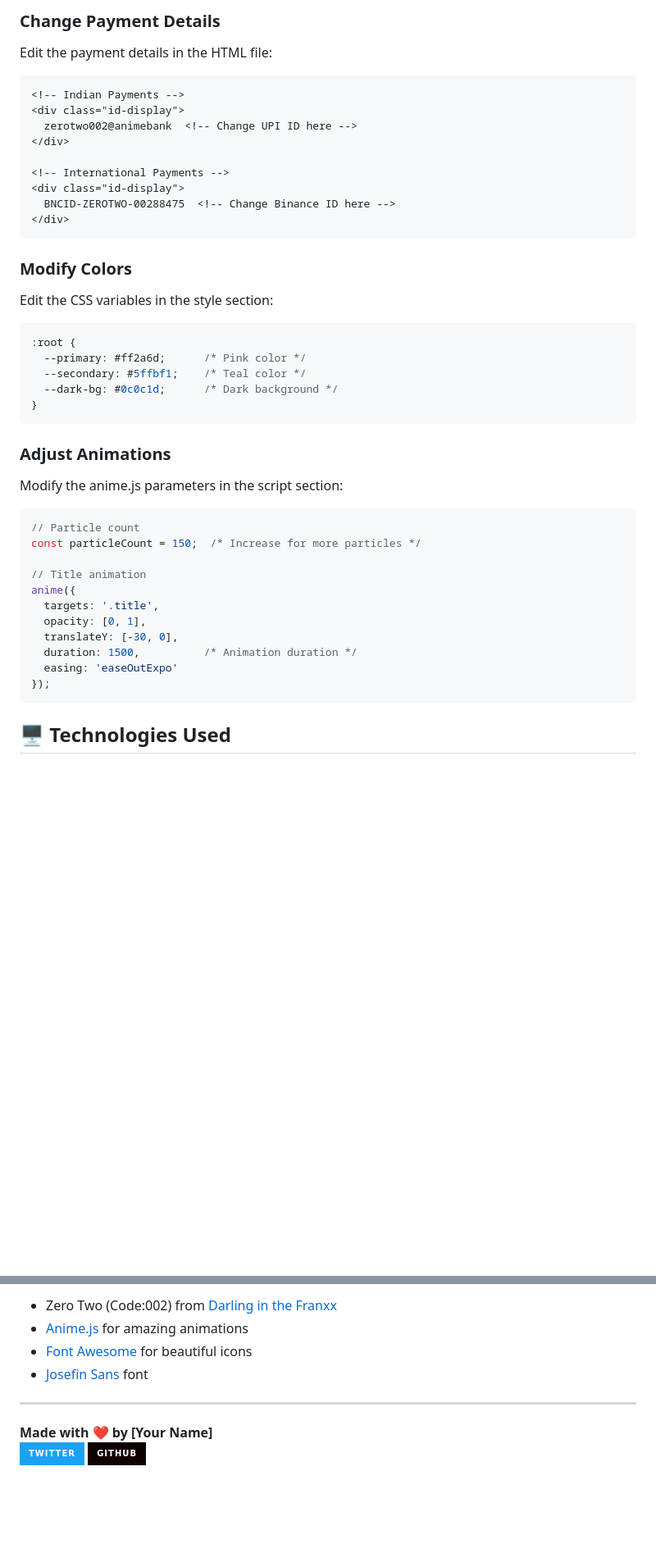
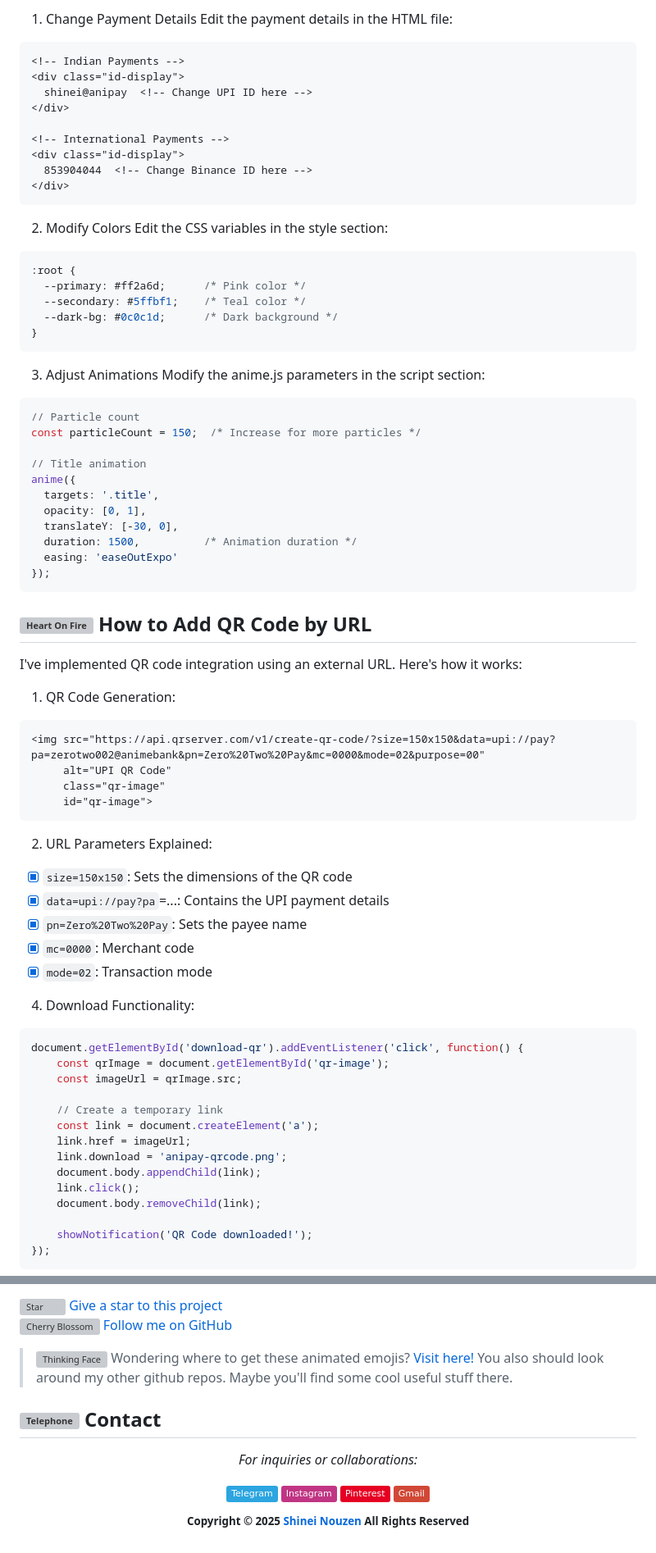
Before and after one commit to Shineii86/AniPay, a Markdown page: README.md, 2 parts joined by grey strips. Shown at 82% size. Rendered like a GitHub page; badges without logos; blank space fills up the shorter version; grey boxes are pictures that could not be loaded.

````diff
--- a/README.md
+++ b/README.md
@@ -58,19 +65,19 @@ A stunning anime-inspired payment gateway interface featuring Zero Two (Code:002
 
-### Change Payment Details
+1) Change Payment Details
 Edit the payment details in the HTML file:
 ```html
 <!-- Indian Payments -->
 <div class="id-display">
-  zerotwo002@animebank  <!-- Change UPI ID here -->
+  shinei@anipay  <!-- Change UPI ID here -->
 </div>
 
 <!-- International Payments -->
 <div class="id-display">
-  BNCID-ZEROTWO-00288475  <!-- Change Binance ID here -->
+  853904044  <!-- Change Binance ID here -->
 </div>
 ```
 
-### Modify Colors
+2) Modify Colors
 Edit the CSS variables in the style section:
 ```css
 :root {
@@ -80,7 +87,7 @@ Edit the CSS variables in the style section:
 }
 ```
 
-### Adjust Animations
+3) Adjust Animations
 Modify the anime.js parameters in the script section:
 ```javascript
 // Particle count
@@ -96,4 +103,40 @@ anime({
 });
 ```
 
-## 🖥️ Technologies Used
+## <img src="https://raw.githubusercontent.com/Shineii86/Emojis/main/Symbols/Heart%20On%20Fire.webp" alt="Heart On Fire" width="25" height="25" /> How to Add QR Code by URL
+I've implemented QR code integration using an external URL. Here's how it works:
+
+1) QR Code Generation:
+
+```html
+<img src="https://api.qrserver.com/v1/create-qr-code/?size=150x150&data=upi://pay?pa=zerotwo002@animebank&pn=Zero%20Two%20Pay&mc=0000&mode=02&purpose=00"
+     alt="UPI QR Code"
+     class="qr-image"
+     id="qr-image">
+```
+
+2) URL Parameters Explained:
+- [x] `size=150x150`: Sets the dimensions of the QR code
+- [x] `data=upi://pay?pa`=...: Contains the UPI payment details
+- [x] `pn=Zero%20Two%20Pay`: Sets the payee name
+- [x] `mc=0000`: Merchant code
+- [x] `mode=02`: Transaction mode
+
+4) Download Functionality:
+```javascript
+document.getElementById('download-qr').addEventListener('click', function() {
+    const qrImage = document.getElementById('qr-image');
+    const imageUrl = qrImage.src;
+
+    // Create a temporary link
+    const link = document.createElement('a');
+    link.href = imageUrl;
+    link.download = 'anipay-qrcode.png';
+    document.body.appendChild(link);
+    link.click();
+    document.body.removeChild(link);
+
+    showNotification('QR Code downloaded!');
+});
+```
+
@@ -138,11 +177,21 @@ This project is licensed under the MIT License - see the [LICENSE](LICENSE) file
 
-- Zero Two (Code:002) from [Darling in the Franxx](https://darli-fra.jp/)
-- [Anime.js](https://animejs.com/) for amazing animations
-- [Font Awesome](https://fontawesome.com/) for beautiful icons
-- [Josefin Sans](https://fonts.google.com/specimen/Josefin+Sans) font
+<img src="https://raw.githubusercontent.com/Shineii86/Emojis/main/Animals%20and%20Nature/Star.webp" alt="Star" width="20" height="20" />&nbsp;[Give a star to this project](https://github.com/Shineii86/AniPay/) <br/>
+<img src="https://raw.githubusercontent.com/Shineii86/Emojis/main/Animals%20and%20Nature/Cherry%20Blossom.webp" alt="Cherry Blossom" width="20" height="20" />&nbsp;[Follow me on GitHub](https://github.com/Shineii86/Shineii86)<br/>
 
----
+> <img src="https://raw.githubusercontent.com/Shineii86/Emojis/main/Smileys/Thinking%20Face.webp" alt="Thinking Face" width="20" height="20" /> Wondering where to get these animated emojis?
+> [Visit here!](https://github.com/Shineii86/AniEmojis) You also should look around my other github repos. Maybe you'll find some cool useful stuff there.
 
-**Made with ❤️ by [Your Name]**
-[![Twitter](https://img.shields.io/badge/Twitter-1DA1F2?style=for-the-badge&logo=twitter&logoColor=white)](https://twitter.com/yourhandle)
-[![GitHub](https://img.shields.io/badge/GitHub-100000?style=for-the-badge&logo=github&logoColor=white)](https://github.com/yourusername)
+## <img src="https://raw.githubusercontent.com/Shineii86/AniEmojis/refs/heads/main/Objects/Telephone.webp" alt="Telephone" width="25" height="25" /> Contact
+
+<div align="center">
+
+  *For inquiries or collaborations:*
+
+[![Telegram Badge](https://img.shields.io/badge/-Telegram-2CA5E0?style=flat&logo=Telegram&logoColor=white)](https://telegram.me/Shineii86 "Contact on Telegram")
+[![Instagram Badge](https://img.shields.io/badge/-Instagram-C13584?style=flat&logo=Instagram&logoColor=white)](https://instagram.com/ikx7.a "Follow on Instagram")
+[![Pinterest Badge](https://img.shields.io/badge/-Pinterest-E60023?style=flat&logo=Pinterest&logoColor=white)](https://pinterest.com/ikx7a "Follow on Pinterest")
+[![Gmail Badge](https://img.shields.io/badge/-Gmail-D14836?style=flat&logo=Gmail&logoColor=white)](mailto:ikx7a@hotmail.com "Send an Email")
+
+  <sup><b>Copyright © 2025 <a href="https://telegram.me/Shineii86">Shinei Nouzen</a> All Rights Reserved</b></sup>
+
+</div>
````
Also changed, not shown: other parts of README.md (+49 -46 lines).
